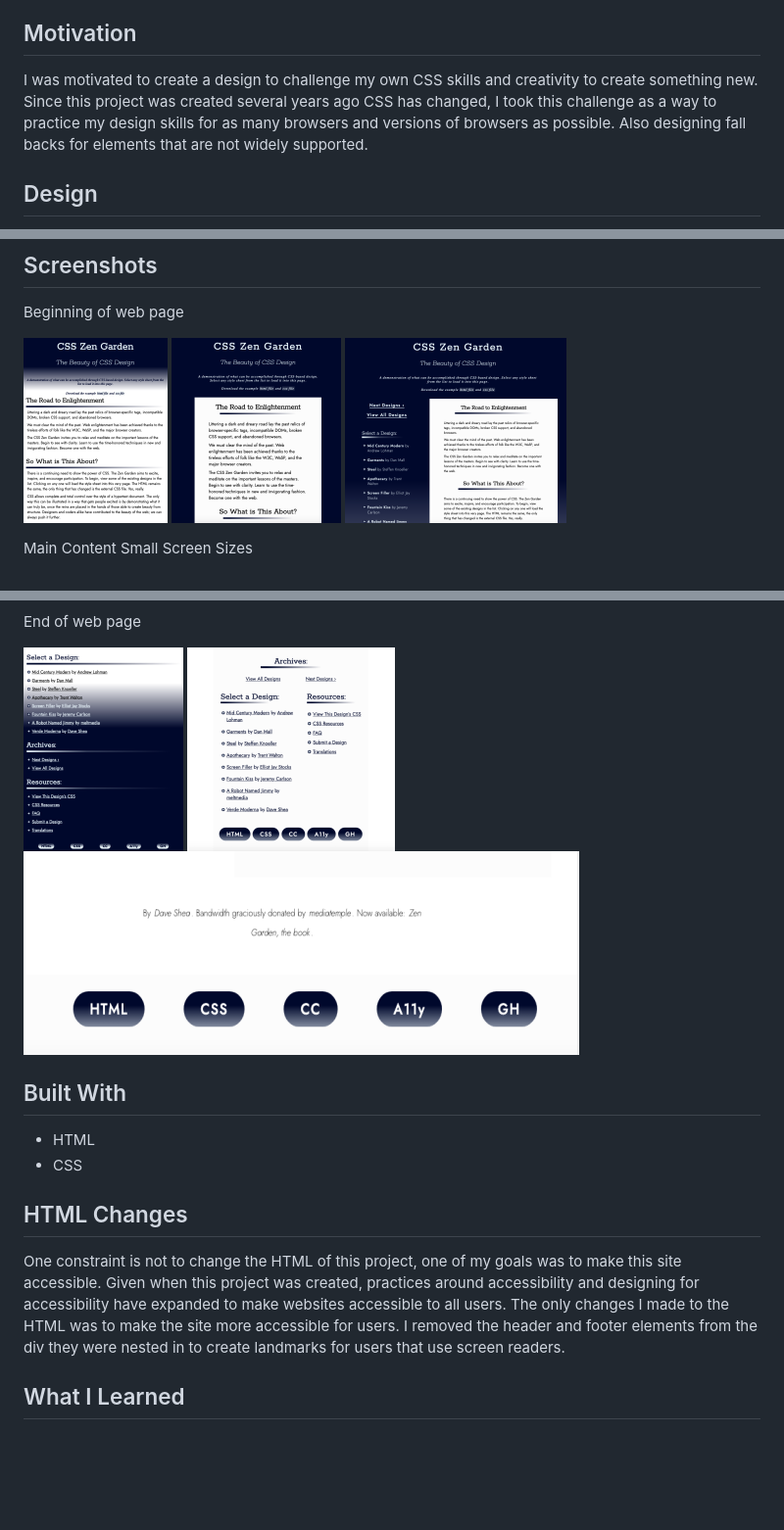
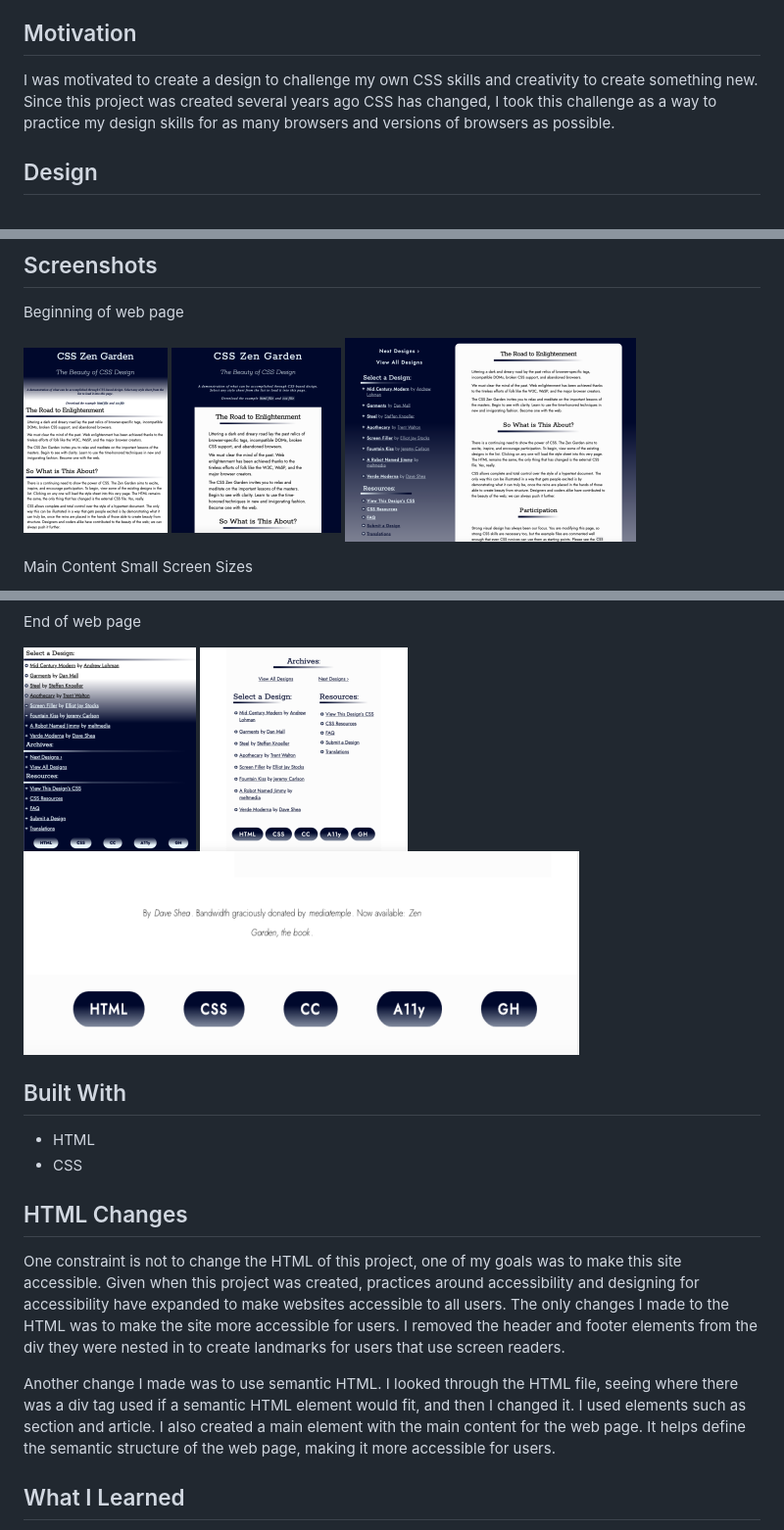
Before and after one commit to clairemanthey/css_zen_garden_gradients, a Markdown page: README.md, 3 parts joined by grey strips. Shown: that part at 98% size. Drawn GitHub-style; pictures changed too: images/beg_lrg.png, images/bottom_sm.png; blank space fills up the shorter version.

```diff
--- a/README.md
+++ b/README.md
@@ -24,7 +25,7 @@ CSS Zen Garden is a place on the web to show the power of CSS. It shows can CSS
 
 ## Motivation
 
-I was motivated to create a design to challenge my own CSS skills and creativity to create something new. Since this project was created several years ago CSS has changed, I took this challenge as a way to practice my design skills for as many browsers and versions of browsers as possible. Also designing fall backs for elements that are not widely supported.
+I was motivated to create a design to challenge my own CSS skills and creativity to create something new. Since this project was created several years ago CSS has changed, I took this challenge as a way to practice my design skills for as many browsers and versions of browsers as possible.
 
 ## Design
 
@@ -64,6 +65,8 @@ End of web page <br />
 
 One constraint is not to change the HTML of this project, one of my goals was to make this site accessible. Given when this project was created, practices around accessibility and designing for accessibility have expanded to make websites accessible to all users. The only changes I made to the HTML was to make the site more accessible for users. I removed the header and footer elements from the div they were nested in to create landmarks for users that use screen readers.
 
+Another change I made was to use semantic HTML. I looked through the HTML file, seeing where there was a div tag used if a semantic HTML element would fit, and then I changed it. I used elements such as section and article. I also created a main element with the main content for the web page. It helps define the semantic structure of the web page, making it more accessible for users.
+
 ## What I Learned
 Part of the challenge is not to alter the HTML. That means not just adding a class or id to a tag. I used a variety of selector combinations including child, sibling, as well as using CSS to create pseudo elements. I was able to practice using different combinations of CSS selectors to select one or more child elements while not selecting other similar  child elements to apply styles to.
 
```
Also changed, not shown: other parts of README.md (+3 -2 lines), 2 other files.
